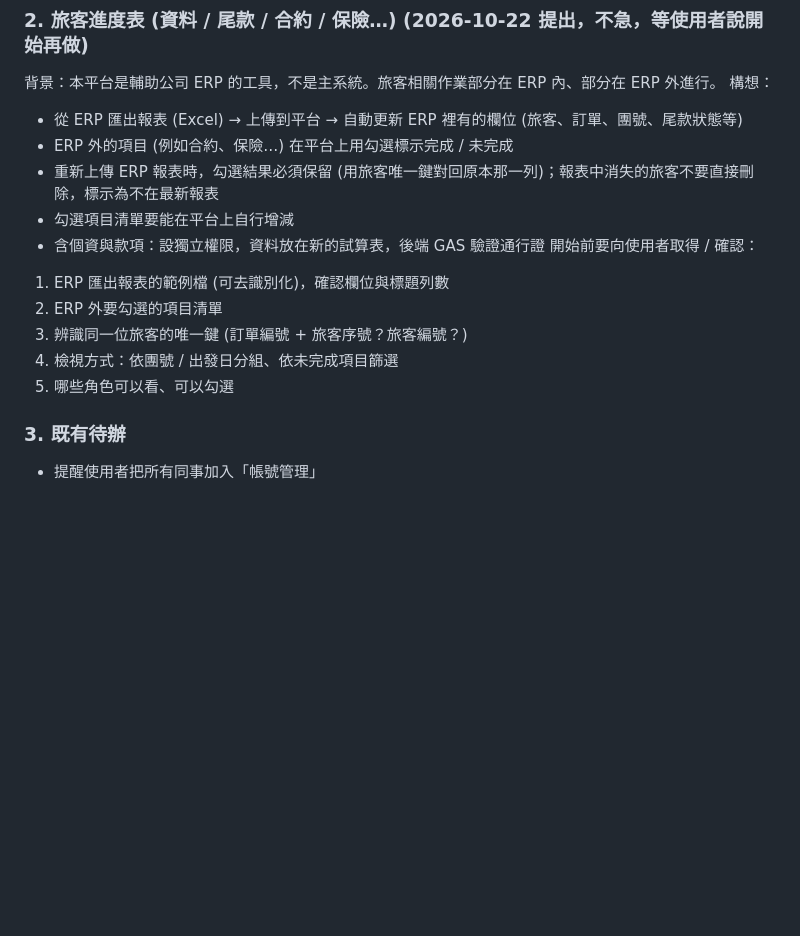
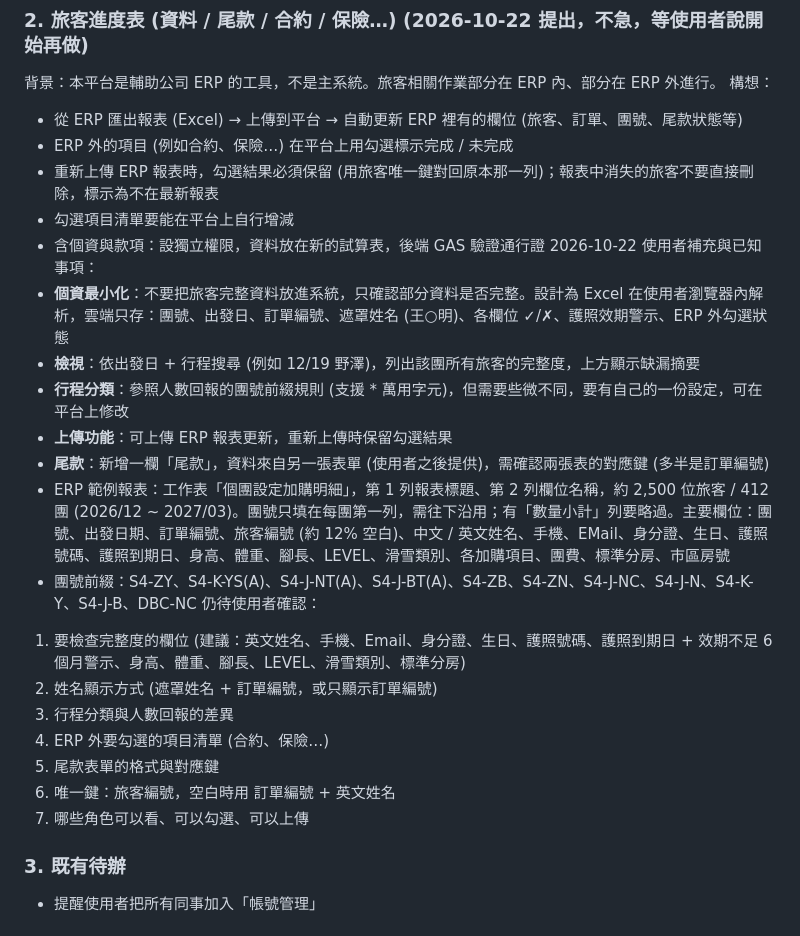
Before and after one commit to 871201billy-dev/dbc-op, a Markdown page: CLAUDE.md, the part around the change. Drawn GitHub-style; blank space fills up the shorter version.

Commit message:
CLAUDE.md：旅客進度表需求補充 (個資最小化、搜尋方式、尾款欄、ERP 報表結構)

```diff
--- a/CLAUDE.md
+++ b/CLAUDE.md
@@ -92,12 +92,22 @@ GAS 原始碼不在 repo 裡 (`gas_下載/` 已被 .gitignore 排除，因含金
 - 重新上傳 ERP 報表時，勾選結果必須保留 (用旅客唯一鍵對回原本那一列)；報表中消失的旅客不要直接刪除，標示為不在最新報表
 - 勾選項目清單要能在平台上自行增減
 - 含個資與款項：設獨立權限，資料放在新的試算表，後端 GAS 驗證通行證
-開始前要向使用者取得 / 確認：
-1. ERP 匯出報表的範例檔 (可去識別化)，確認欄位與標題列數
-2. ERP 外要勾選的項目清單
-3. 辨識同一位旅客的唯一鍵 (訂單編號 + 旅客序號？旅客編號？)
-4. 檢視方式：依團號 / 出發日分組、依未完成項目篩選
-5. 哪些角色可以看、可以勾選
+2026-10-22 使用者補充與已知事項：
+- **個資最小化**：不要把旅客完整資料放進系統，只確認部分資料是否完整。設計為 Excel 在使用者瀏覽器內解析，雲端只存：團號、出發日、訂單編號、遮罩姓名 (王○明)、各欄位 ✓/✗、護照效期警示、ERP 外勾選狀態
+- **檢視**：依出發日 + 行程搜尋 (例如 12/19 野澤)，列出該團所有旅客的完整度，上方顯示缺漏摘要
+- **行程分類**：參照人數回報的團號前綴規則 (支援 * 萬用字元)，但需要些微不同，要有自己的一份設定，可在平台上修改
+- **上傳功能**：可上傳 ERP 報表更新，重新上傳時保留勾選結果
+- **尾款**：新增一欄「尾款」，資料來自另一張表單 (使用者之後提供)，需確認兩張表的對應鍵 (多半是訂單編號)
+- ERP 範例報表：工作表「個團設定加購明細」，第 1 列報表標題、第 2 列欄位名稱，約 2,500 位旅客 / 412 團 (2026/12 ~ 2027/03)。團號只填在每團第一列，需往下沿用；有「數量小計」列要略過。主要欄位：團號、出發日期、訂單編號、旅客編號 (約 12% 空白)、中文 / 英文姓名、手機、EMail、身分證、生日、護照號碼、護照到期日、身高、體重、腳長、LEVEL、滑雪類別、各加購項目、團費、標準分房、市區房號
+- 團號前綴：S4-ZY、S4-K-YS(A)、S4-J-NT(A)、S4-J-BT(A)、S4-ZB、S4-ZN、S4-J-NC、S4-J-N、S4-K-Y、S4-J-B、DBC-NC
+仍待使用者確認：
+1. 要檢查完整度的欄位 (建議：英文姓名、手機、Email、身分證、生日、護照號碼、護照到期日 + 效期不足 6 個月警示、身高、體重、腳長、LEVEL、滑雪類別、標準分房)
+2. 姓名顯示方式 (遮罩姓名 + 訂單編號，或只顯示訂單編號)
+3. 行程分類與人數回報的差異
+4. ERP 外要勾選的項目清單 (合約、保險…)
+5. 尾款表單的格式與對應鍵
+6. 唯一鍵：旅客編號，空白時用 訂單編號 + 英文姓名
+7. 哪些角色可以看、可以勾選、可以上傳
 
 ### 3. 既有待辦
 - 提醒使用者把所有同事加入「帳號管理」
```
